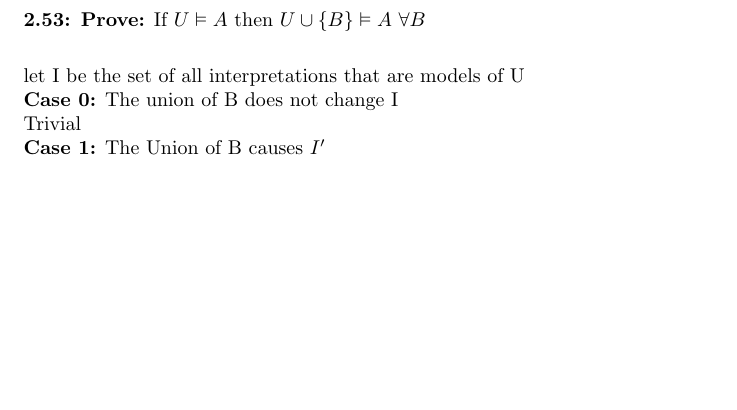
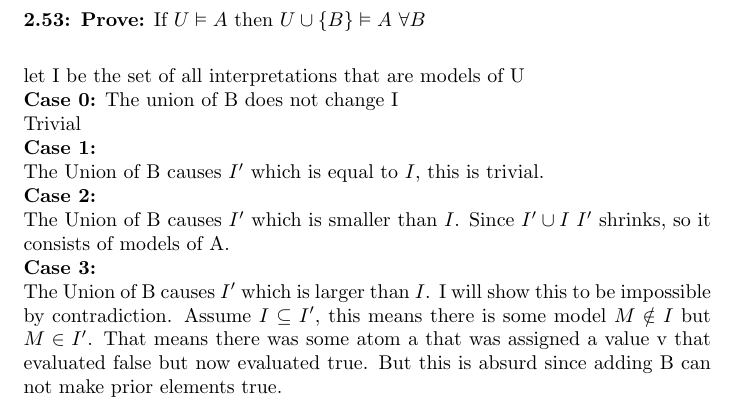
Before and after one commit to pgivens4915/math, a LaTeX document (logic2.tex): part of page 2 of 2, cut so that both start at the same text, the shorter picture padded with empty space. Compiled offline with pdfLaTeX.

Commit message:
Finished 2.53

```diff
--- a/logic2.tex
+++ b/logic2.tex
@@ -80,6 +80,18 @@ The union of B does not change I
 Trivial
 
 \textbf{Case 1:}
-The Union of B causes $I'$
 
+The Union of B causes $I'$ which is equal to $I$, this is trivial.
+
+\textbf{Case 2:}
+
+The Union of B causes $I'$ which is smaller than $I$.  Since $I' \cup I$ $I'$
+shrinks, so it consists of models of A.
+
+\textbf{Case 3:}
+
+The Union of B causes $I'$ which is larger than $I$.  I will show this to be
+impossible by contradiction.  Assume $I \subseteq I'$, this means there is
+some model $ M \notin I $ but $M \in I'$.  That means there was some atom a
+that was assigned a value v that evaluated false but now evaluated true. But this is absurd since adding B can not make prior elements true.
 \end{document}
```
